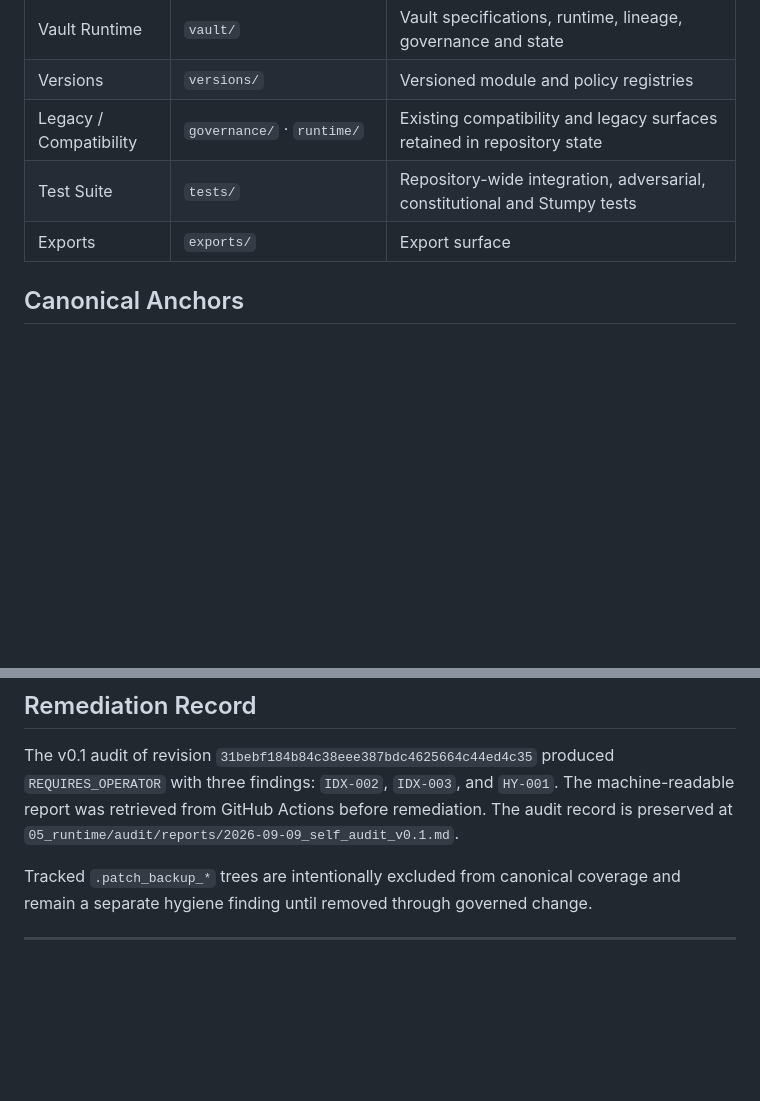
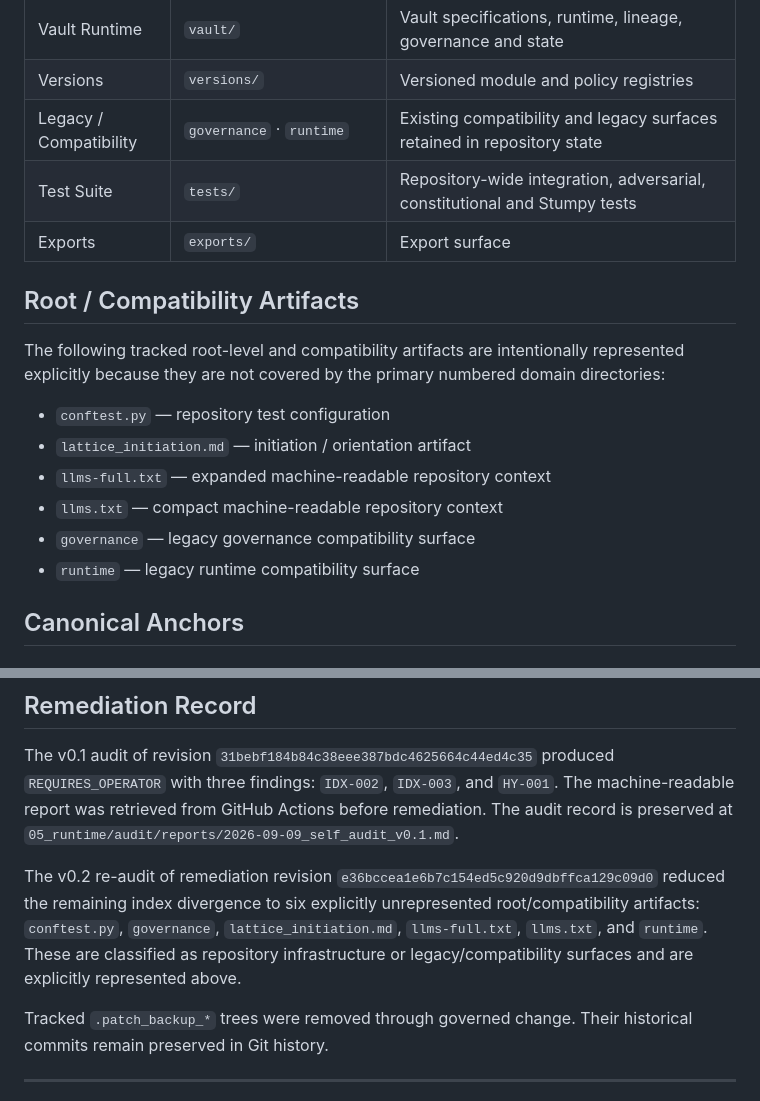
Before and after one commit to kushkillerjsixx66/canonical-vault, a Markdown page: VAULT_INDEX.md, 2 parts joined by grey strips. GitHub-like rendering; blank space fills up the shorter version.

Commit message:
Remediate remaining IDX-002 root and compatibility artifacts

```diff
--- a/VAULT_INDEX.md
+++ b/VAULT_INDEX.md
@@ -34,9 +34,20 @@ The index is governed. The Canonical Vault Self-Audit observes divergence and re
 | Contracts | `contracts/` | Cross-module contracts |
 | Vault Runtime | `vault/` | Vault specifications, runtime, lineage, governance and state |
 | Versions | `versions/` | Versioned module and policy registries |
-| Legacy / Compatibility | `governance/` · `runtime/` | Existing compatibility and legacy surfaces retained in repository state |
+| Legacy / Compatibility | `governance` · `runtime` | Existing compatibility and legacy surfaces retained in repository state |
 | Test Suite | `tests/` | Repository-wide integration, adversarial, constitutional and Stumpy tests |
 | Exports | `exports/` | Export surface |
+
+## Root / Compatibility Artifacts
+
+The following tracked root-level and compatibility artifacts are intentionally represented explicitly because they are not covered by the primary numbered domain directories:
+
+- `conftest.py` — repository test configuration
+- `lattice_initiation.md` — initiation / orientation artifact
+- `llms-full.txt` — expanded machine-readable repository context
+- `llms.txt` — compact machine-readable repository context
+- `governance` — legacy governance compatibility surface
+- `runtime` — legacy runtime compatibility surface
 
 ## Canonical Anchors
 
@@ -100,7 +111,9 @@ Automatic audit behavior is limited to enumeration, comparison, detection and re
 
 The v0.1 audit of revision `31bebf184b84c38eee387bdc4625664c44ed4c35` produced `REQUIRES_OPERATOR` with three findings: `IDX-002`, `IDX-003`, and `HY-001`. The machine-readable report was retrieved from GitHub Actions before remediation. The audit record is preserved at `05_runtime/audit/reports/2026-09-09_self_audit_v0.1.md`.
 
-Tracked `.patch_backup_*` trees are intentionally excluded from canonical coverage and remain a separate hygiene finding until removed through governed change.
+The v0.2 re-audit of remediation revision `e36bccea1e6b7c154ed5c920d9dbffca129c09d0` reduced the remaining index divergence to six explicitly unrepresented root/compatibility artifacts: `conftest.py`, `governance`, `lattice_initiation.md`, `llms-full.txt`, `llms.txt`, and `runtime`. These are classified as repository infrastructure or legacy/compatibility surfaces and are explicitly represented above.
+
+Tracked `.patch_backup_*` trees were removed through governed change. Their historical commits remain preserved in Git history.
 
 ---
 
```
